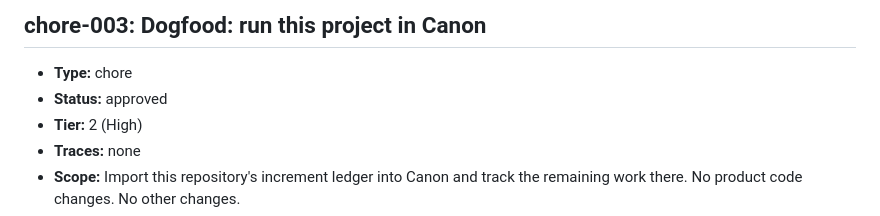
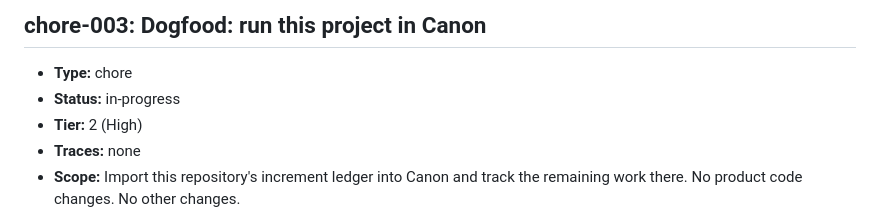
Before and after one commit to ofenton/canon, a Markdown page: specs/increment-plan.md, the part around the change. Rendered like a GitHub page.

Commit message:
state: chore-003 -> in-progress
Increment: chore-003

```diff
--- a/specs/increment-plan.md
+++ b/specs/increment-plan.md
@@ -317,7 +317,7 @@ mark this done — that is the whole loop, run once, on the workflow itself._
 ## chore-003: Dogfood: run this project in Canon
 
 - **Type:** chore
-- **Status:** approved
+- **Status:** in-progress
 - **Tier:** 2 (High)
 - **Traces:** none
 - **Scope:** Import this repository's increment ledger into Canon and track the remaining work there. No product code changes. No other changes.
```
